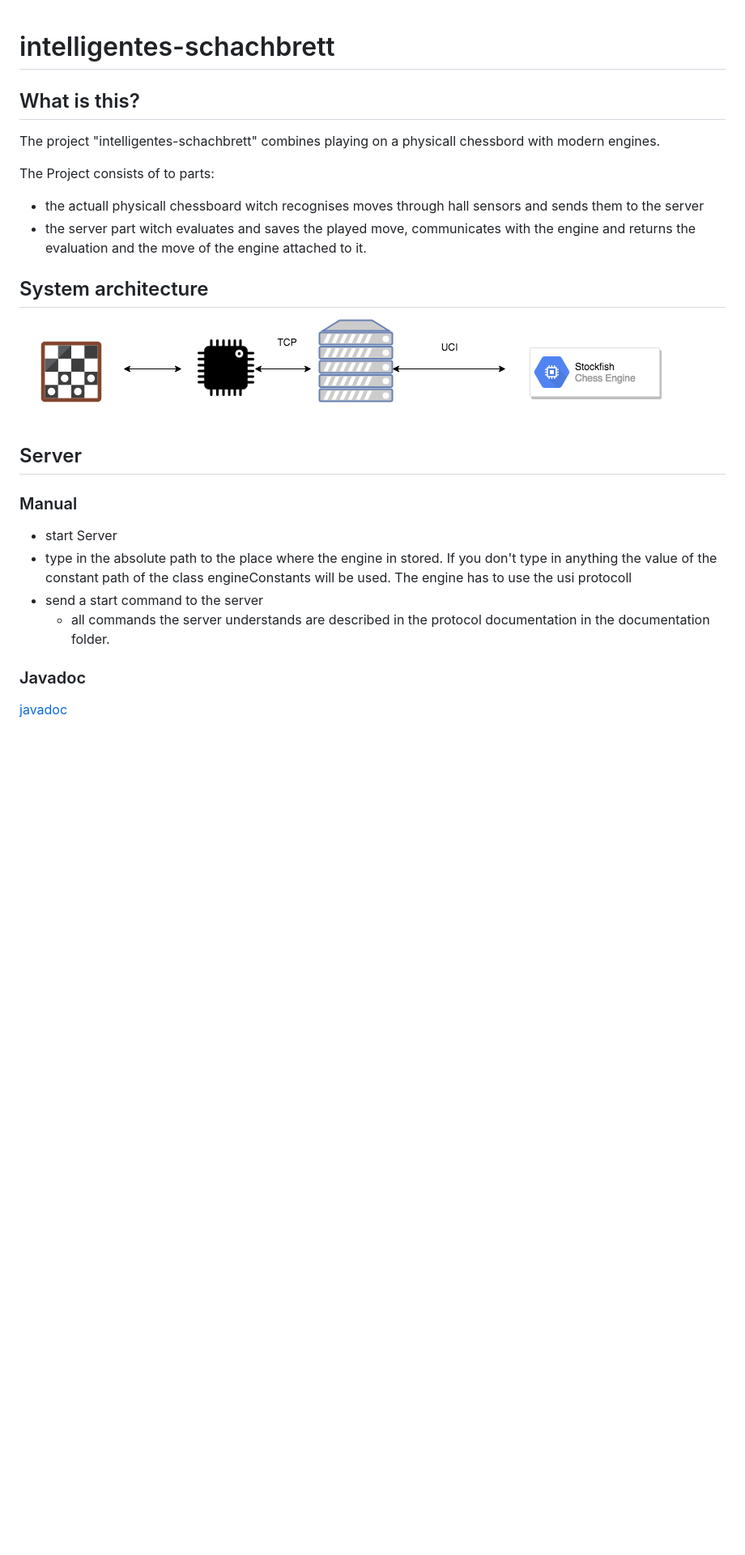
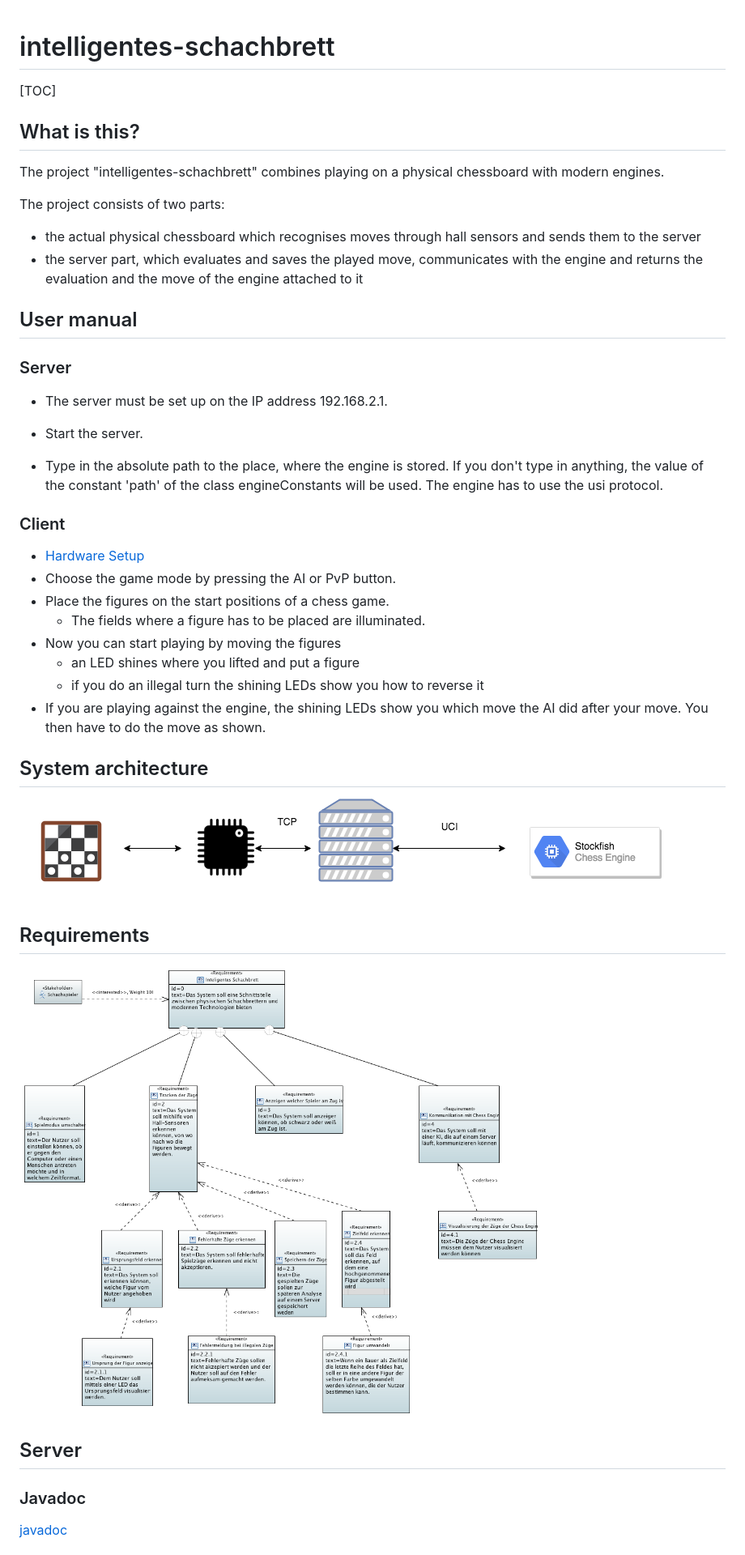
Before and after one commit to AHeinisch/intelligentes-schachbrett, a Markdown page: README.md, the part around the change printed below. Shown: that part at 81% size. Rendered like a GitHub page; pictures changed too: Documentation/EmbeddedAnforderungsdiagramm/SysML_1_4_Requirement_Diagram.PNG (added); blank space fills up the shorter version.

Commit message:
Readme überarbeitet

```diff
--- a/README.md
+++ b/README.md
@@ -1,26 +1,47 @@
 # intelligentes-schachbrett
+
+[TOC]
 
 ## What is this?
 
-The project "intelligentes-schachbrett" combines playing on a physicall chessbord with modern engines.
+The project "intelligentes-schachbrett" combines playing on a physical chessboard with modern engines.
 
-The Project consists of to parts:
+The project consists of two parts:
 
-- the actuall physicall chessboard witch recognises moves through hall sensors and sends them to the server
-- the server part witch evaluates and saves the played move, communicates with the engine and returns the evaluation and the move of the engine attached to it.
+- the actual physical chessboard which recognises moves through hall sensors and sends them to the server
+- the server part, which evaluates and saves the played move, communicates with the engine and returns the evaluation and the move of the engine attached to it
+
+## User manual
+
+### Server
+
+- The server must be set up on the IP address 192.168.2.1.
+
+- Start the server.
+- Type in the absolute path to the place, where the engine is stored. If you don't type in anything, the value of the constant 'path' of the class engineConstants will be used. The engine has to use the usi protocol.
+
+### Client
+
+- [Hardware Setup](#hardware)
+- Choose the game mode by pressing the AI or PvP button.
+- Place the figures on the start positions of a chess game.
+  - The fields where a figure has to be placed are illuminated.
+- Now you can start playing by moving the figures
+  - an LED shines where you lifted and put a figure
+  - if you do an illegal turn the shining LEDs show you how to reverse it
+- If you are playing against the engine, the shining LEDs show you which move the AI did after your move. You then have to do the move as shown.
 
 ## System architecture
 
 ![SystemArchitecture](Documentation/SystemArchitecture.png)
 
+## Requirements
+
+![SysML_1_4_Requirement_Diagram](Documentation/EmbeddedAnforderungsdiagramm/SysML_1_4_Requirement_Diagram.PNG)
+
+
+
 ## Server
-
-### Manual
-
-- start Server
-- type in the absolute path to the place where the engine in stored. If you don't type in anything the value of the constant path of the class engineConstants will be used. The engine has to use the usi protocoll
-- send a start command to the server
-  - all commands the server understands are described in the protocol documentation in the documentation folder.
 
 ### Javadoc
 
```
Also changed, not shown: other parts of README.md (+34 -17 lines), Documentation/EmbeddedAnforderungsdiagramm/Activity_Waitingserver.PNG (added), Documentation/EmbeddedAnforderungsdiagramm/MC.PNG (added), Documentation/EmbeddedAnforderungsdiagramm/StateMachine.PNG (added), 2 other files.
